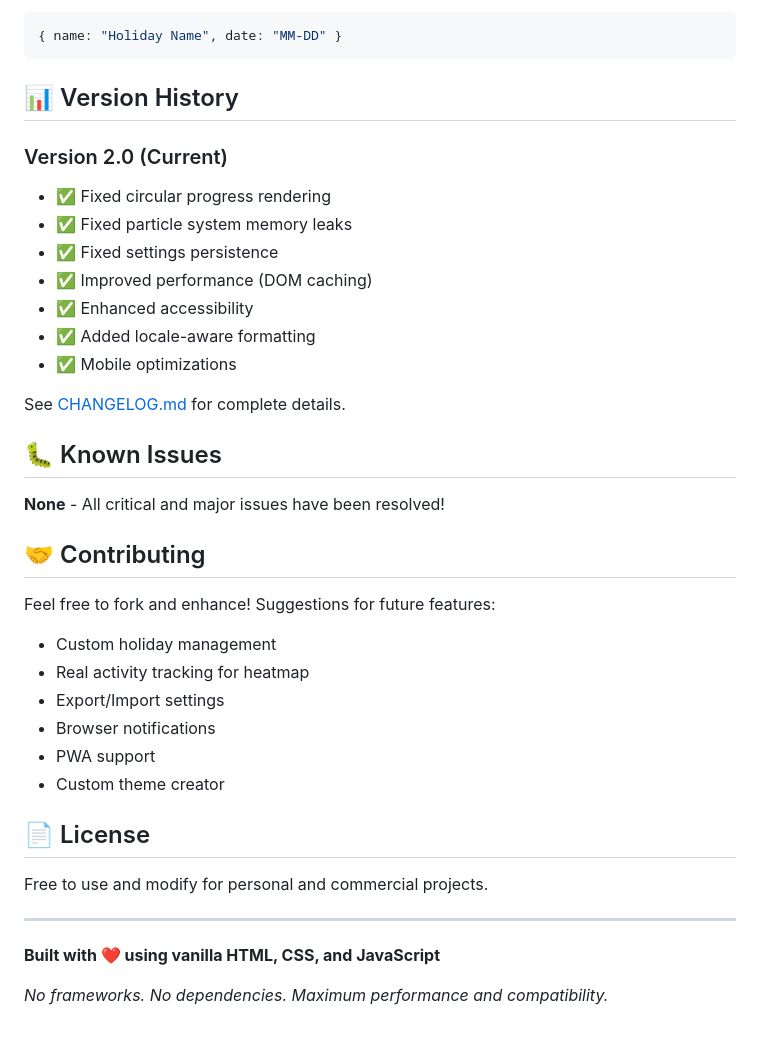
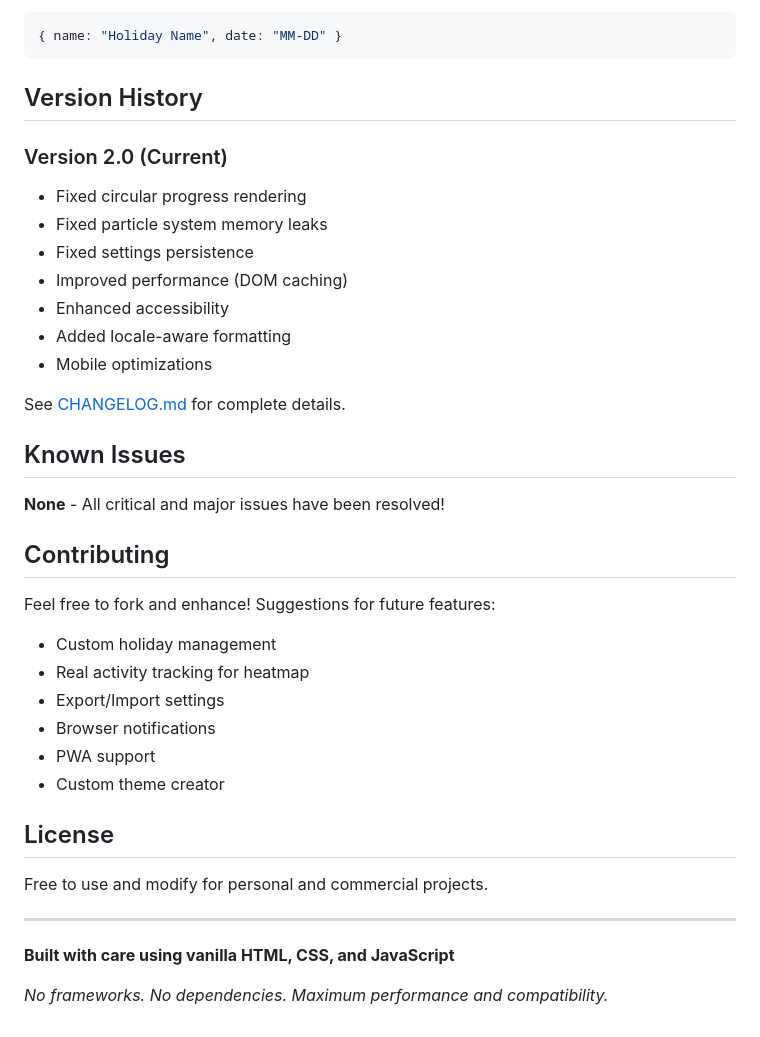
Before and after one commit to Sirius-ashwak/Minimalist-Clock-Life, a Markdown page: README.md, the part around one of its changes. Drawn GitHub-style.

````diff
--- a/README.md
+++ b/README.md
@@ -138,24 +138,24 @@ Edit `features.js` and add to the `holidays.en` array:
 { name: "Holiday Name", date: "MM-DD" }
 ```
 
-## 📊 Version History
+## Version History
 
 ### Version 2.0 (Current)
-- ✅ Fixed circular progress rendering
-- ✅ Fixed particle system memory leaks
-- ✅ Fixed settings persistence
-- ✅ Improved performance (DOM caching)
-- ✅ Enhanced accessibility
-- ✅ Added locale-aware formatting
-- ✅ Mobile optimizations
+- Fixed circular progress rendering
+- Fixed particle system memory leaks
+- Fixed settings persistence
+- Improved performance (DOM caching)
+- Enhanced accessibility
+- Added locale-aware formatting
+- Mobile optimizations
 
 See [CHANGELOG.md](CHANGELOG.md) for complete details.
 
-## 🐛 Known Issues
+## Known Issues
 
 **None** - All critical and major issues have been resolved!
 
-## 🤝 Contributing
+## Contributing
 
 Feel free to fork and enhance! Suggestions for future features:
 - Custom holiday management
@@ -165,12 +165,12 @@ Feel free to fork and enhance! Suggestions for future features:
 - PWA support
 - Custom theme creator
 
-## 📄 License
+## License
 
 Free to use and modify for personal and commercial projects.
 
 ---
 
-**Built with ❤️ using vanilla HTML, CSS, and JavaScript**
+**Built with care using vanilla HTML, CSS, and JavaScript**
 
 *No frameworks. No dependencies. Maximum performance and compatibility.*
````
Also changed, not shown: other parts of README.md (+26 -26 lines).
